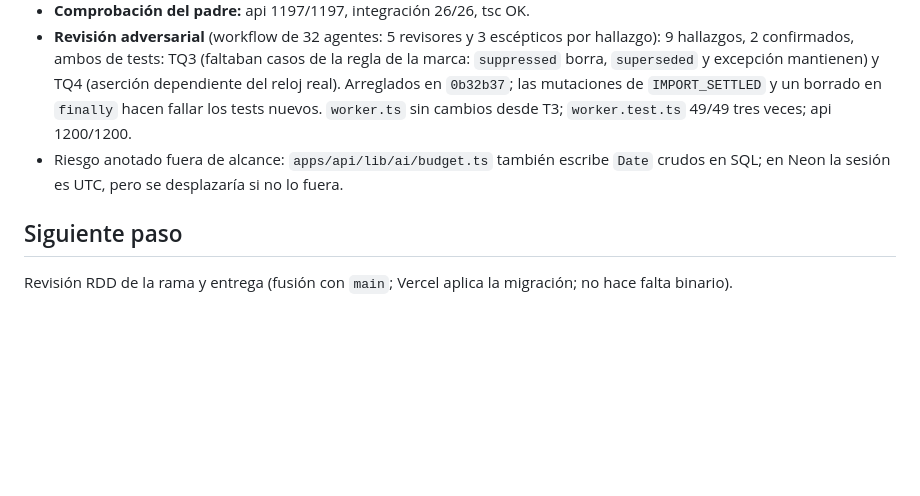
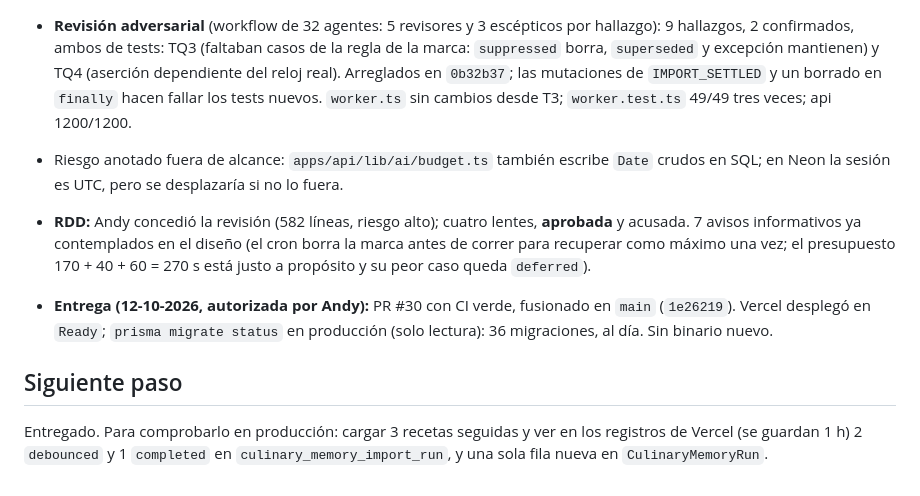
Before and after one commit to andygomezgc-alt/atelier-2-0, a Markdown page: odd/tasks/aprendizaje-agrupado.md, the part around the change. Rendered like a GitHub page; blank space fills up the shorter version.

Commit message:
docs(odd): aprendizaje agrupado entregado

```diff
--- a/odd/tasks/aprendizaje-agrupado.md
+++ b/odd/tasks/aprendizaje-agrupado.md
@@ -68,5 +68,8 @@ Que una ráfaga de recetas cargadas cueste una sola llamada de pago a la IA en v
 - **Revisión adversarial** (workflow de 32 agentes: 5 revisores y 3 escépticos por hallazgo): 9 hallazgos, 2 confirmados, ambos de tests: TQ3 (faltaban casos de la regla de la marca: `suppressed` borra, `superseded` y excepción mantienen) y TQ4 (aserción dependiente del reloj real). Arreglados en `0b32b37`; las mutaciones de `IMPORT_SETTLED` y un borrado en `finally` hacen fallar los tests nuevos. `worker.ts` sin cambios desde T3; `worker.test.ts` 49/49 tres veces; api 1200/1200.
 - Riesgo anotado fuera de alcance: `apps/api/lib/ai/budget.ts` también escribe `Date` crudos en SQL; en Neon la sesión es UTC, pero se desplazaría si no lo fuera.
 
+- **RDD:** Andy concedió la revisión (582 líneas, riesgo alto); cuatro lentes, **aprobada** y acusada. 7 avisos informativos ya contemplados en el diseño (el cron borra la marca antes de correr para recuperar como máximo una vez; el presupuesto 170 + 40 + 60 = 270 s está justo a propósito y su peor caso queda `deferred`).
+- **Entrega (12-10-2026, autorizada por Andy):** PR #30 con CI verde, fusionado en `main` (`1e26219`). Vercel desplegó en `Ready`; `prisma migrate status` en producción (solo lectura): 36 migraciones, al día. Sin binario nuevo.
+
 ## Siguiente paso
-Revisión RDD de la rama y entrega (fusión con `main`; Vercel aplica la migración; no hace falta binario).
+Entregado. Para comprobarlo en producción: cargar 3 recetas seguidas y ver en los registros de Vercel (se guardan 1 h) 2 `debounced` y 1 `completed` en `culinary_memory_import_run`, y una sola fila nueva en `CulinaryMemoryRun`.
```
